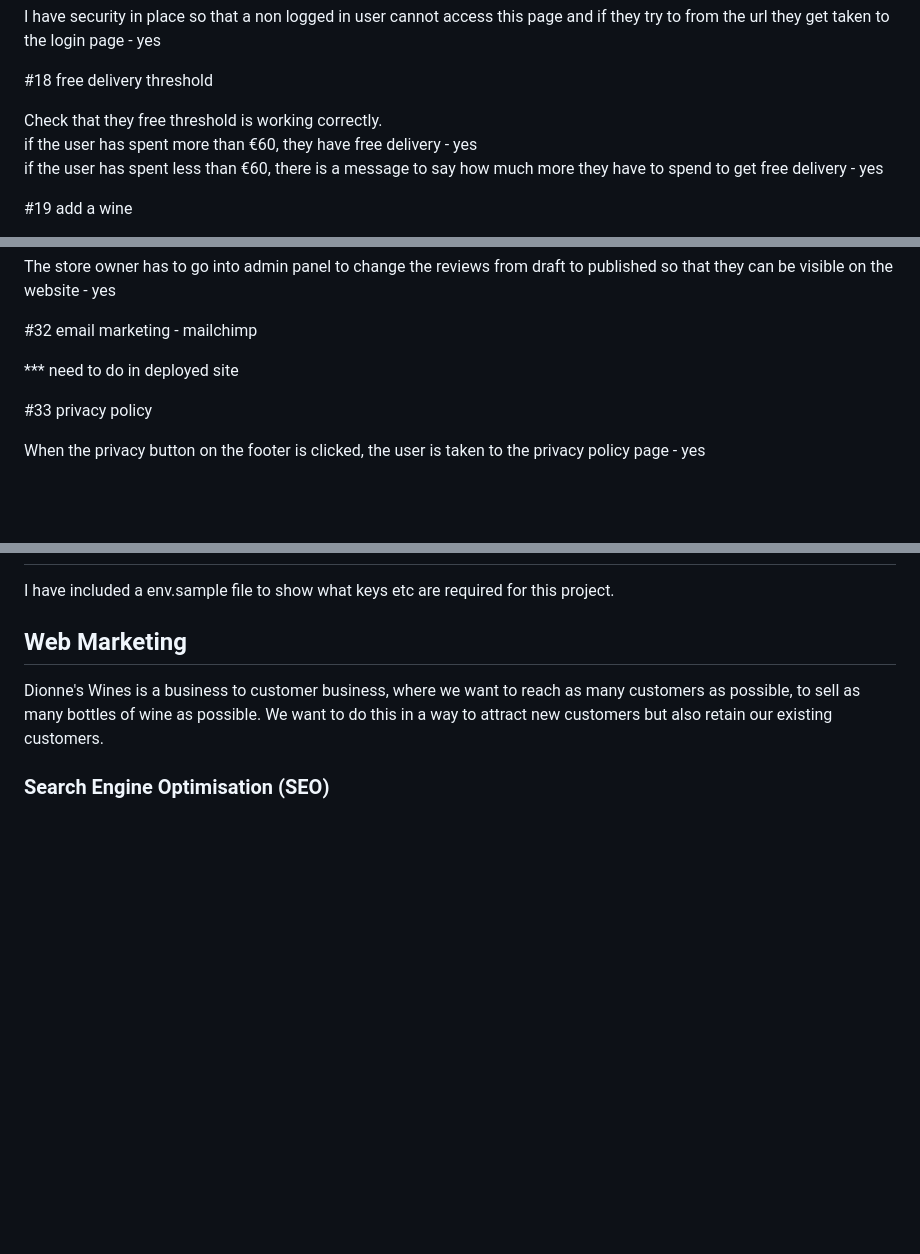
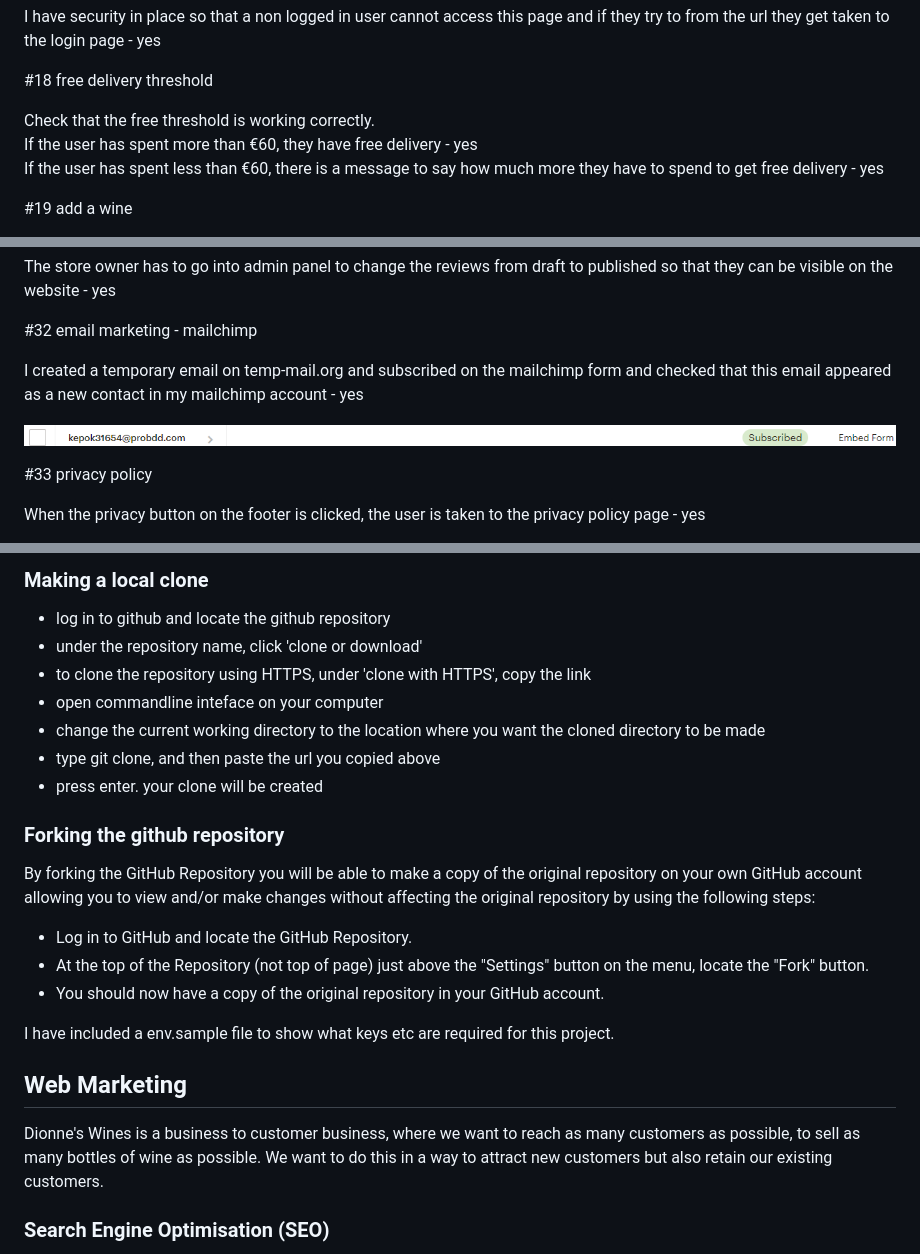
Before and after one commit to DionneMaguire/dionnes_wines, a Markdown page: README.md, 3 parts joined by grey strips. GitHub-like rendering; pictures changed too: documentation/testing/test-mail.png (added); blank space fills up the shorter version.

```diff
--- a/README.md
+++ b/README.md
@@ -930,9 +930,9 @@ I have security in place so that a non logged in user cannot access this page an
 
 #18 free delivery threshold
 
-Check that they free threshold is working correctly.
-if the user has spent more than €60, they have free delivery - yes
-if the user has spent less than €60, there is a message to say how much more they have to spend to get free delivery - yes
+Check that the free threshold is working correctly.
+If the user has spent more than €60, they have free delivery - yes
+If the user has spent less than €60, there is a message to say how much more they have to spend to get free delivery - yes
 
 #19 add a wine
 
@@ -1093,7 +1093,9 @@ The store owner has to go into admin panel to change the reviews from draft to p
 
 #32 email marketing - mailchimp
 
-***  need to do in deployed site
+I created a temporary email on temp-mail.org and subscribed on the mailchimp form and checked that this email appeared as a new contact in my mailchimp account - yes
+
+![test mail](/documentation/testing/test-mail.png)
 
 #33 privacy policy
 
@@ -1138,3 +1182,21 @@ Testing of mobile for home page
+### Making a local clone
+
+- log in to github and locate the github repository
+- under the repository name, click 'clone or download'
+- to clone the repository using HTTPS, under 'clone with HTTPS', copy the link
+- open commandline inteface on your computer
+- change the current working directory to the location where you want the cloned directory to be made
+- type git clone, and then paste the url you copied above
+- press enter. your clone will be created
+
+### Forking the github repository
+
+By forking the GitHub Repository you will be able to make a copy of the original repository on your own GitHub account allowing you to view and/or make changes without affecting the original repository by using the following steps:
+
+- Log in to GitHub and locate the GitHub Repository.
+- At the top of the Repository (not top of page) just above the "Settings" button on the menu, locate the "Fork" button.
+- You should now have a copy of the original repository in your GitHub account.
+
 I have included a env.sample file to show what keys etc are required for this project.
 
 ## Web Marketing
```
Also changed, not shown: other parts of README.md (+69 -27 lines), 1 other file.
